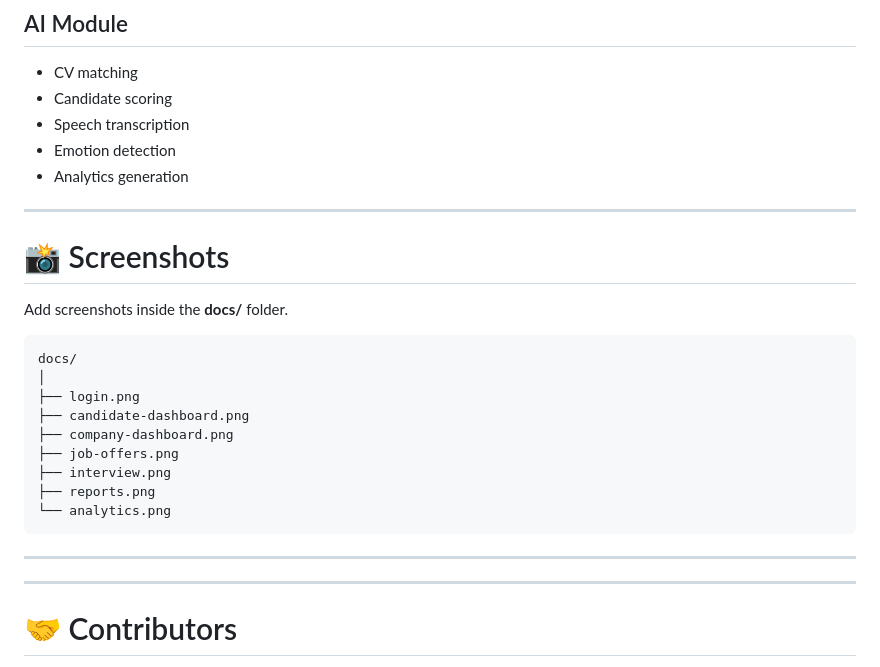
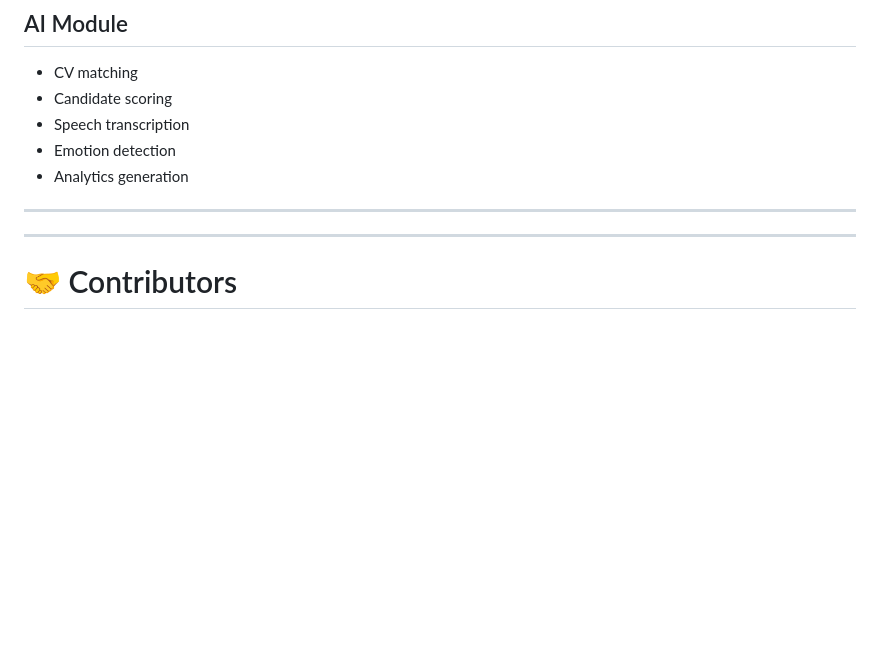
Before and after one commit to chaimae131/Ai_project, a Markdown page: README.md, the part around the change. GitHub-like rendering; blank space fills up the shorter version.

Commit message:
Delete screenshots section from README
Removed the screenshots section and example from README.

````diff
--- a/README.md
+++ b/README.md
@@ -235,24 +235,6 @@ AI --> Matplotlib
 
 ---
 
-# 📸 Screenshots
-
-Add screenshots inside the **docs/** folder.
-
-```text
-docs/
-│
-├── login.png
-├── candidate-dashboard.png
-├── company-dashboard.png
-├── job-offers.png
-├── interview.png
-├── reports.png
-└── analytics.png
-```
-
----
-
 ---
 
 # 🤝 Contributors
````
